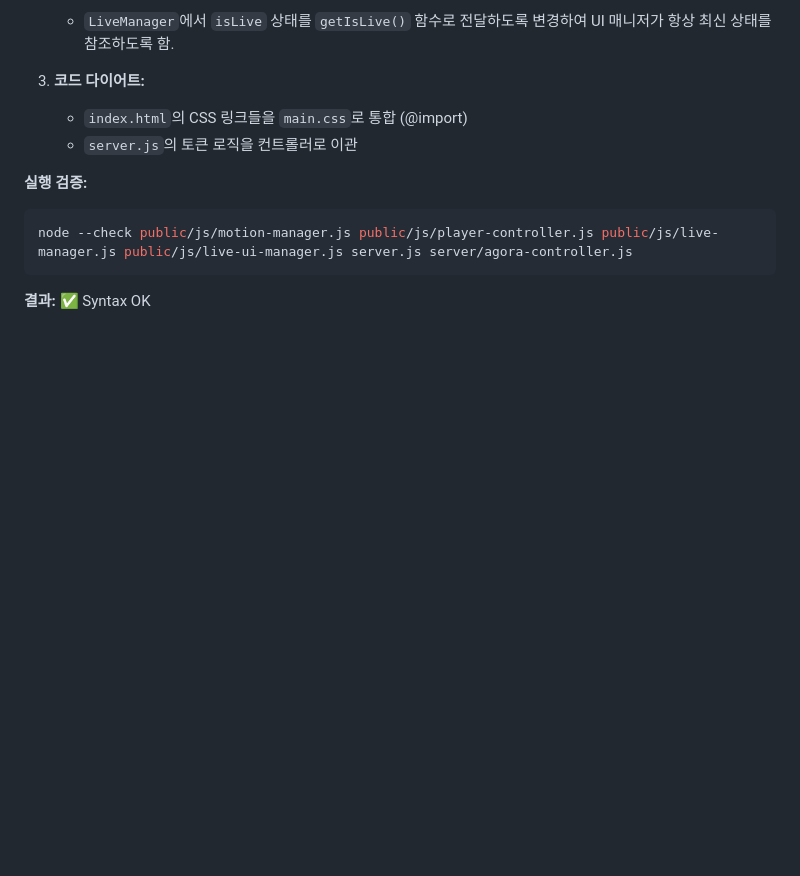
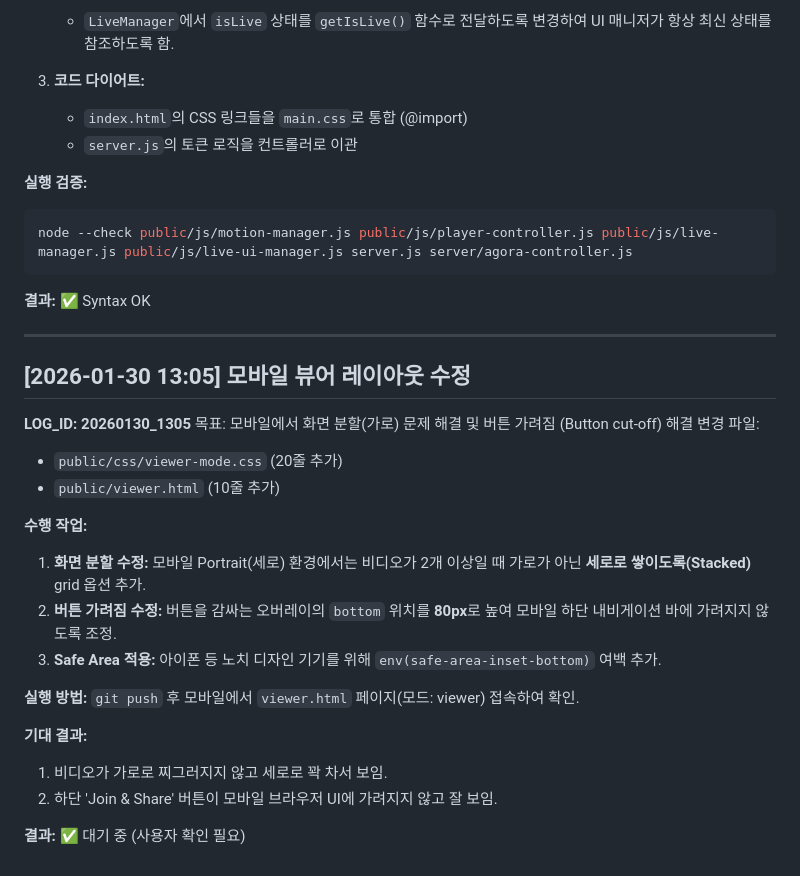
Before and after one commit to findyoumed/studywithme, a Markdown page: WORK_LOG.md, the part around the change. Drawn GitHub-style; blank space fills up the shorter version.

Commit message:
docs: record mobile viewer UI fixes in WORK_LOG

````diff
--- a/WORK_LOG.md
+++ b/WORK_LOG.md
@@ -143,3 +143,27 @@ node --check public/js/motion-manager.js public/js/player-controller.js public/j
 ```
 
 **결과:** ✅ Syntax OK
+
+---
+
+## [2026-01-30 13:05] 모바일 뷰어 레이아웃 수정
+
+**LOG_ID: 20260130_1305**
+목표: 모바일에서 화면 분할(가로) 문제 해결 및 버튼 가려짐 (Button cut-off) 해결
+변경 파일:
+- `public/css/viewer-mode.css` (20줄 추가)
+- `public/viewer.html` (10줄 추가)
+
+**수행 작업:**
+1. **화면 분할 수정:** 모바일 Portrait(세로) 환경에서는 비디오가 2개 이상일 때 가로가 아닌 **세로로 쌓이도록(Stacked)** grid 옵션 추가.
+2. **버튼 가려짐 수정:** 버튼을 감싸는 오버레이의 `bottom` 위치를 **80px**로 높여 모바일 하단 내비게이션 바에 가려지지 않도록 조정.
+3. **Safe Area 적용:** 아이폰 등 노치 디자인 기기를 위해 `env(safe-area-inset-bottom)` 여백 추가.
+
+**실행 방법:**
+`git push` 후 모바일에서 `viewer.html` 페이지(모드: viewer) 접속하여 확인.
+
+**기대 결과:**
+1. 비디오가 가로로 찌그러지지 않고 세로로 꽉 차서 보임.
+2. 하단 'Join & Share' 버튼이 모바일 브라우저 UI에 가려지지 않고 잘 보임.
+
+**결과:** ✅ 대기 중 (사용자 확인 필요)
````
